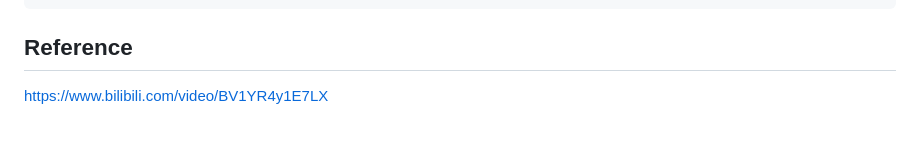
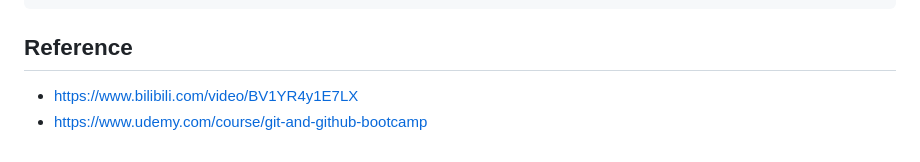
Before and after one commit to jssonx/quick-reference, a Markdown page: git/git.md, the part around one of its changes. Rendered like a GitHub page.

````diff
--- a/git/git.md
+++ b/git/git.md
@@ -776,4 +775,5 @@ $ git revert -m 1 <merge commit hash>
 ```
 
 ## Reference
-https://www.bilibili.com/video/BV1YR4y1E7LX
+ - https://www.bilibili.com/video/BV1YR4y1E7LX
+ - https://www.udemy.com/course/git-and-github-bootcamp
````
Also changed, not shown: other parts of git/git.md (+0 -1 lines).
